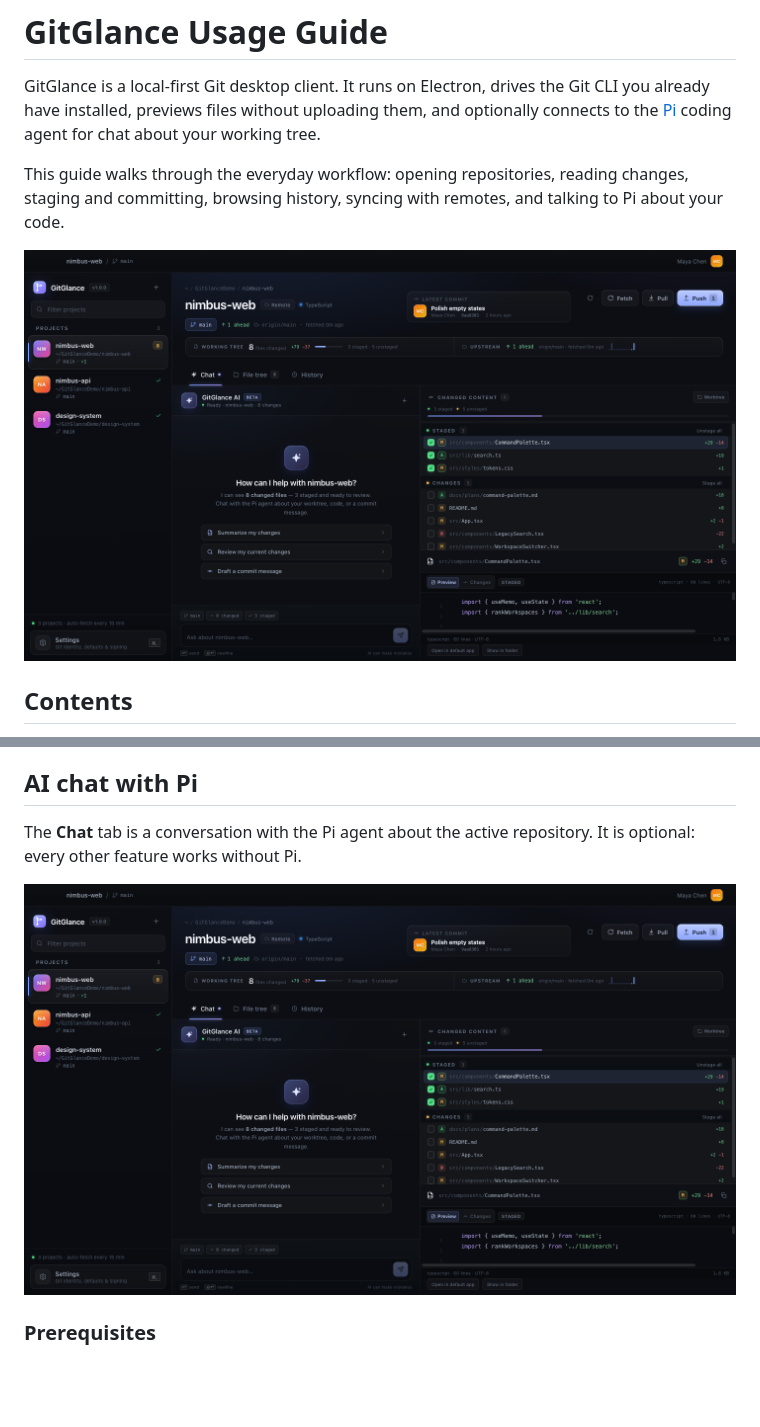
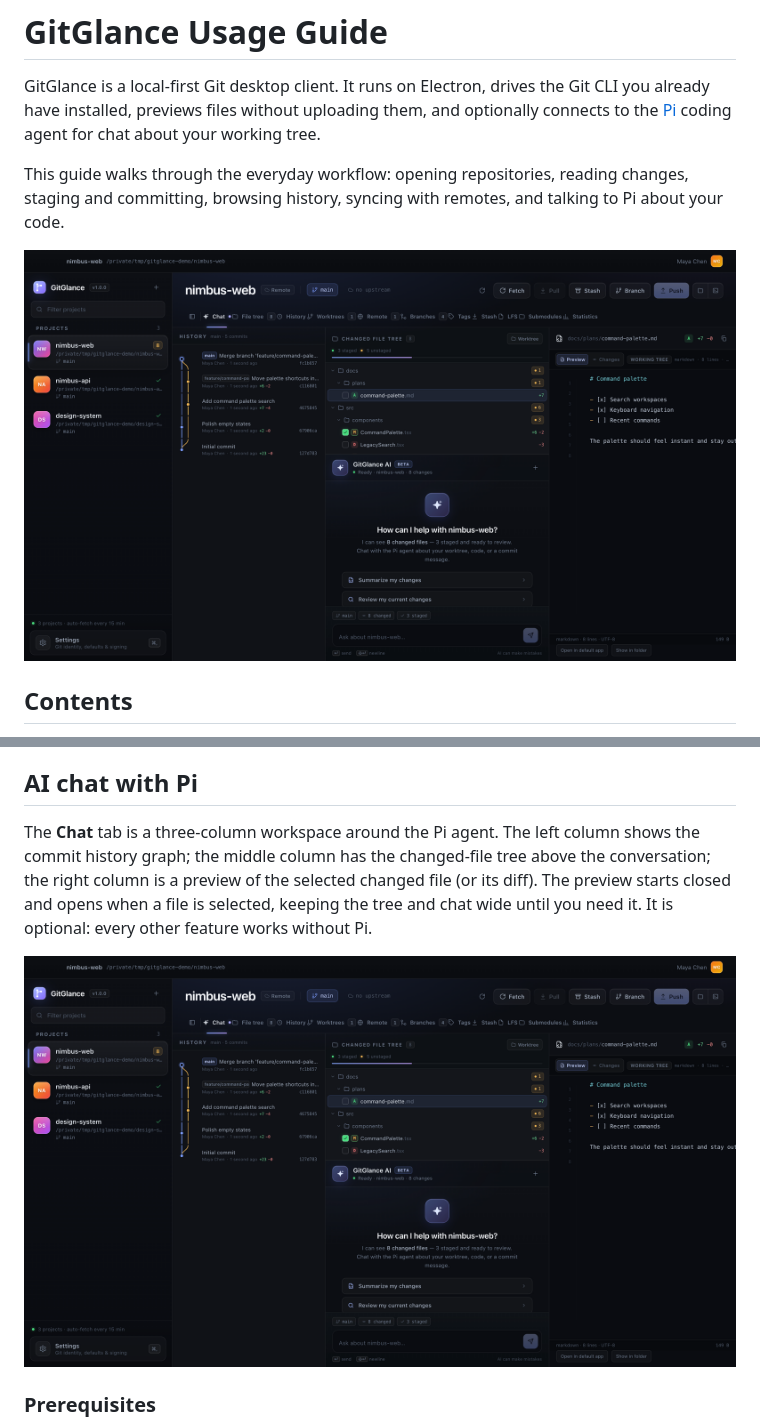
Before and after one commit to delong8/git-glance, a Markdown page: docs/USAGE.md, 2 parts joined by grey strips. Drawn GitHub-style; pictures changed too: docs/screenshots/workspace.png; blank space fills up the shorter version.

```diff
--- a/docs/USAGE.md
+++ b/docs/USAGE.md
@@ -467,8 +467,12 @@ your terminal first if a push or pull is rejected.
 
 ## AI chat with Pi
 
-The **Chat** tab is a conversation with the Pi agent about the active
-repository. It is optional: every other feature works without Pi.
+The **Chat** tab is a three-column workspace around the Pi agent. The left
+column shows the commit history graph; the middle column has the changed-file
+tree above the conversation; the right column is a preview of the selected
+changed file (or its diff). The preview starts closed and opens when a file is
+selected, keeping the tree and chat wide until you need it. It is optional:
+every other feature works without Pi.
 
 ![Chat welcome with changed files and preview](./screenshots/workspace.png)
 
```
Also changed, not shown: other parts of docs/USAGE.md (+7 -3 lines), README.md (+5 -5 lines).
